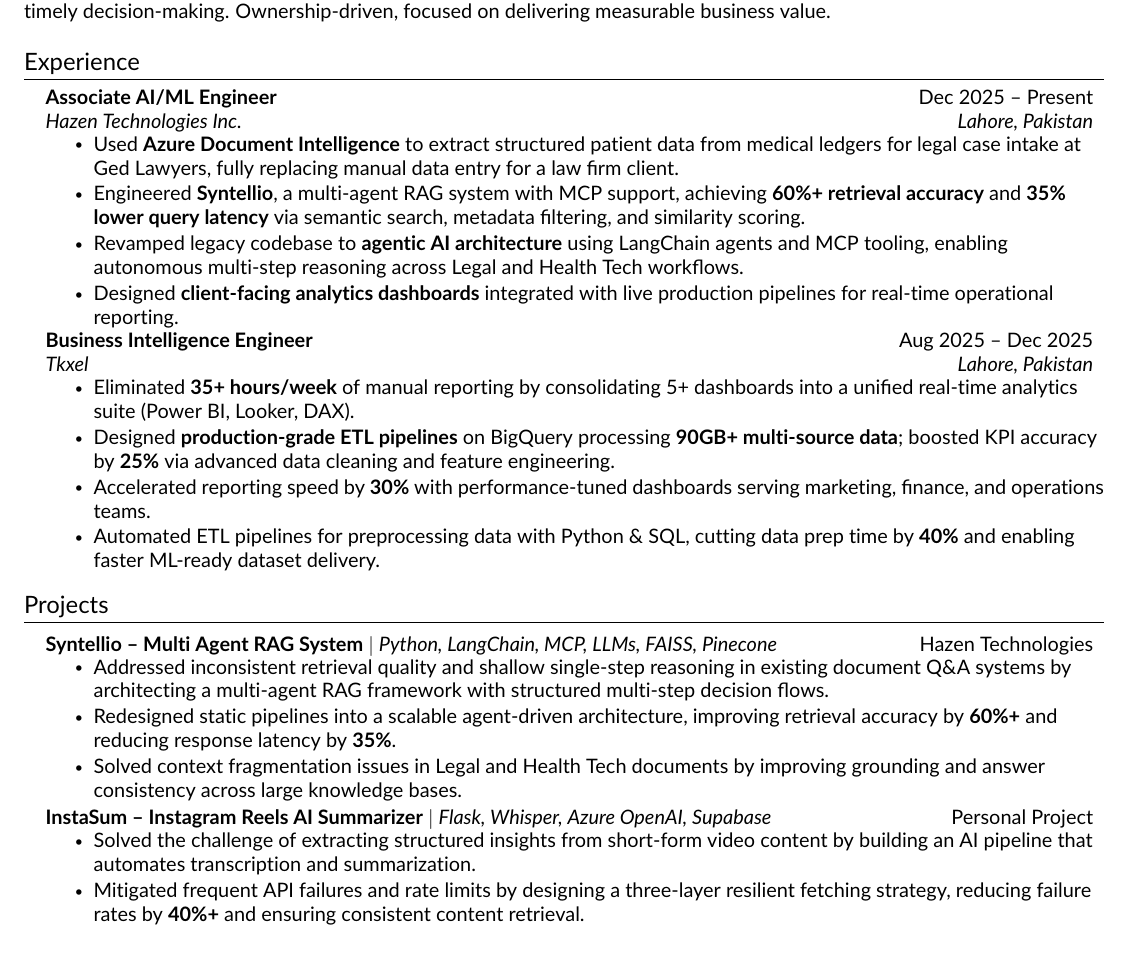
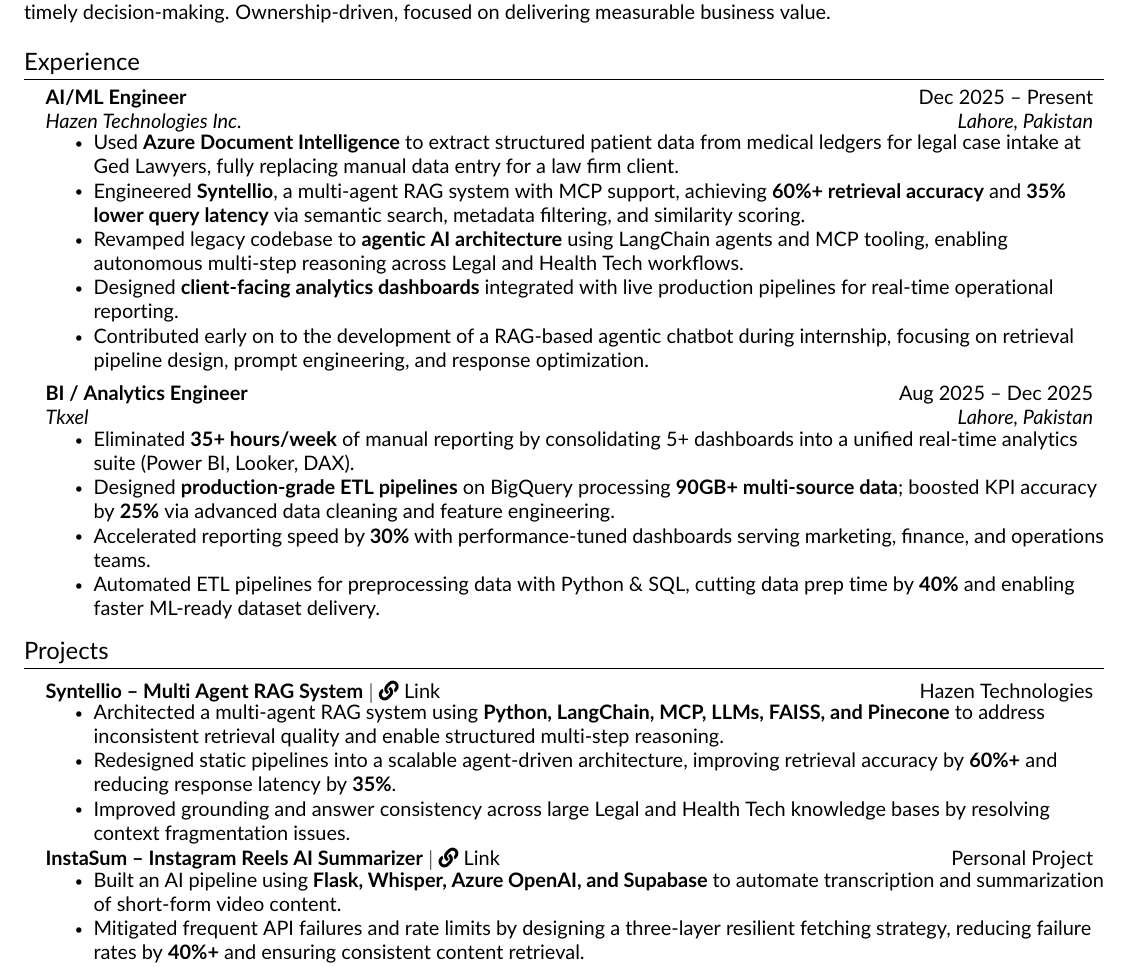
Before and after one commit to faizantanveeer/resume, a LaTeX CV (resume.tex): part of the page, cut so that both start at the same text. Compiled offline with pdfLaTeX.

Commit message:
project links added

```diff
--- a/resume.tex
+++ b/resume.tex
@@ -32,8 +32,8 @@
 \addtolength{\oddsidemargin}{-0.5in}
 \addtolength{\evensidemargin}{-0.5in}
 \addtolength{\textwidth}{1in}
-\addtolength{\topmargin}{-.5in}
-\addtolength{\textheight}{1.0in}
+\addtolength{\topmargin}{-.7in}
+\addtolength{\textheight}{1.22in}
 
 \urlstyle{same}
 \raggedbottom
@@ -108,17 +108,18 @@
   \resumeSubHeadingListStart
 
     \resumeSubheading
-      {Associate AI/ML Engineer}{Dec 2025 -- Present}
+  {AI/ML Engineer}{Dec 2025 -- Present}
   {Hazen Technologies Inc.}{Lahore, Pakistan}
   \resumeItemListStart
     \resumeItem{Used \textbf{Azure Document Intelligence} to extract structured patient data from medical ledgers for legal case intake at Ged Lawyers, fully replacing manual data entry for a law firm client.}
     \resumeItem{Engineered \textbf{Syntellio}, a multi-agent RAG system with MCP support, achieving \textbf{60\%+ retrieval accuracy} and \textbf{35\% lower query latency} via semantic search, metadata filtering, and similarity scoring.}
     \resumeItem{Revamped legacy codebase to \textbf{agentic AI architecture} using LangChain agents and MCP tooling, enabling autonomous multi-step reasoning across Legal and Health Tech workflows.}
     \resumeItem{Designed \textbf{client-facing analytics dashboards} integrated with live production pipelines for real-time operational reporting.}
+    \resumeItem{Contributed early on to the development of a RAG-based agentic chatbot during internship, focusing on retrieval pipeline design, prompt engineering, and response optimization.}
   \resumeItemListEnd
-
+\vspace{6pt}
     \resumeSubheading
-      {Business Intelligence Engineer}{Aug 2025 -- Dec 2025}
+      {BI / Analytics Engineer}{Aug 2025 -- Dec 2025}
       {Tkxel}{Lahore, Pakistan}
       \resumeItemListStart
         \resumeItem{Eliminated \textbf{35+ hours/week} of manual reporting by consolidating 5+ dashboards into a unified real-time analytics suite (Power BI, Looker, DAX).}
@@ -132,19 +133,18 @@
 %-----------PROJECTS-----------
 \section{Projects}
 \resumeSubHeadingListStart
-
 \resumeProjectHeading
-{\textbf{Syntellio~--~Multi Agent RAG System} $|$ \emph{Python, LangChain, MCP, LLMs, FAISS, Pinecone}}{Hazen Technologies}
+{\textbf{Syntellio -- Multi Agent RAG System} $|$ \href{<YOUR_LINK_HERE>}{\faLink\ Link}}{Hazen Technologies}
 \resumeItemListStart
-\resumeItem{Addressed inconsistent retrieval quality and shallow single-step reasoning in existing document Q\&A systems by architecting a multi-agent RAG framework with structured multi-step decision flows.}
+\resumeItem{Architected a multi-agent RAG system using \textbf{Python, LangChain, MCP, LLMs, FAISS, and Pinecone} to address inconsistent retrieval quality and enable structured multi-step reasoning.}
 \resumeItem{Redesigned static pipelines into a scalable agent-driven architecture, improving retrieval accuracy by \textbf{60\%+} and reducing response latency by \textbf{35\%}.}
-\resumeItem{Solved context fragmentation issues in Legal and Health Tech documents by improving grounding and answer consistency across large knowledge bases.}
+\resumeItem{Improved grounding and answer consistency across large Legal and Health Tech knowledge bases by resolving context fragmentation issues.}
 \resumeItemListEnd
 
 \resumeProjectHeading
-{\textbf{InstaSum~--~Instagram Reels AI Summarizer} $|$ \emph{Flask, Whisper, Azure OpenAI, Supabase}}{Personal Project}
+{\textbf{InstaSum -- Instagram Reels AI Summarizer} $|$ \href{https://github.com/faizantanveeer/InstaSum}{\faLink\ Link}}{Personal Project}
 \resumeItemListStart
-\resumeItem{Solved the challenge of extracting structured insights from short-form video content by building an AI pipeline that automates transcription and summarization.}
+\resumeItem{Built an AI pipeline using \textbf{Flask, Whisper, Azure OpenAI, and Supabase} to automate transcription and summarization of short-form video content.}
 \resumeItem{Mitigated frequent API failures and rate limits by designing a three-layer resilient fetching strategy, reducing failure rates by \textbf{40\%+} and ensuring consistent content retrieval.}
 \resumeItem{Enabled real-time processing and scalable usage through modular API design and streaming architecture.}
 \resumeItemListEnd
```
Also changed, not shown: resume.png. Lines whose indentation alone changed are shown as unchanged.
